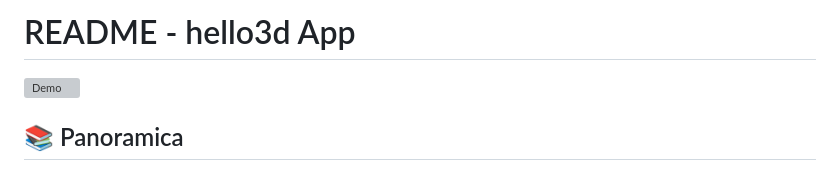
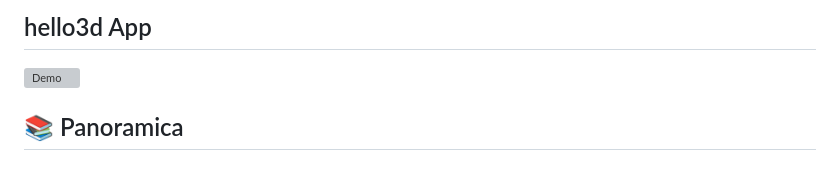
Before and after one commit to fracabu/cubo, a Markdown page: readme.md, the part around the change. Rendered like a GitHub page; grey boxes are pictures that could not be loaded.

```diff
--- a/readme.md
+++ b/readme.md
@@ -1,4 +1,4 @@
-# README - hello3d App
+## hello3d App
 
 ![Demo](https://media.giphy.com/media/v1.Y2lkPTc5MGI3NjExb3d5c2J6bHZ4Z3d1eW0xN2F4N2U2dW9xZ2R6d2l4dG5yZzV5eTJ6ZyZlcD12MV9pbnRlcm5hbF9naWZfYnlfaWQmY3Q9Zw/26n6WbJE4JQI2WQru/giphy.gif)
 
```
